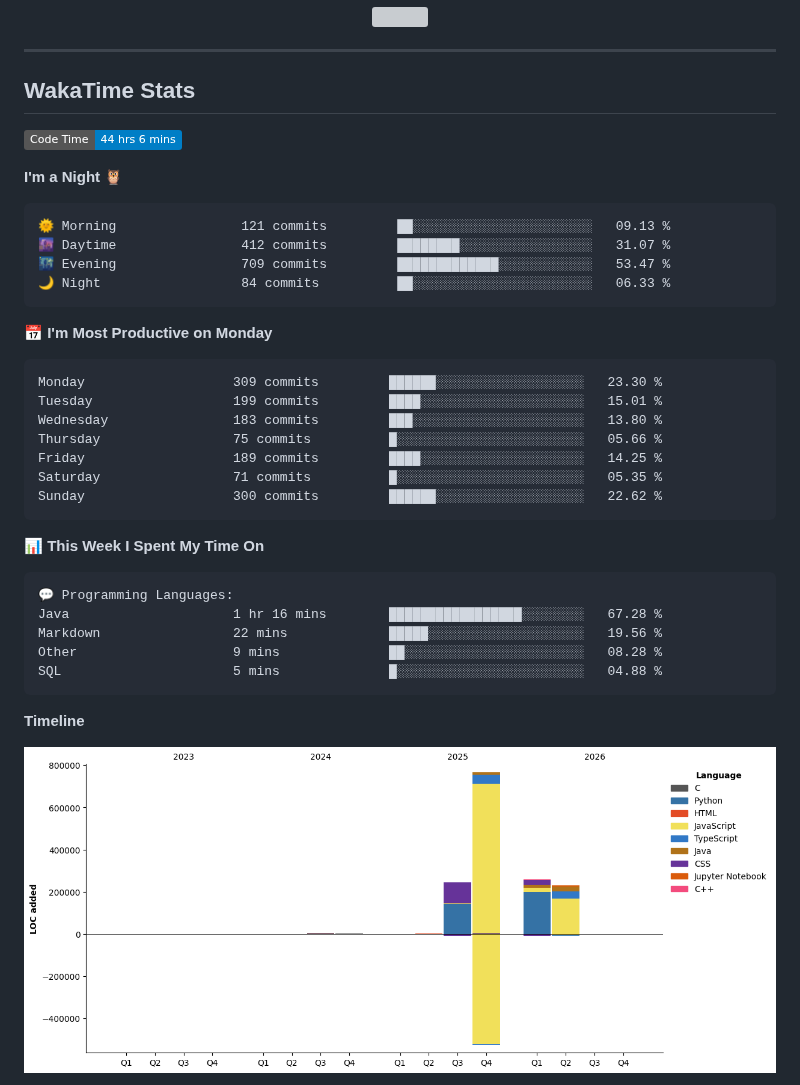
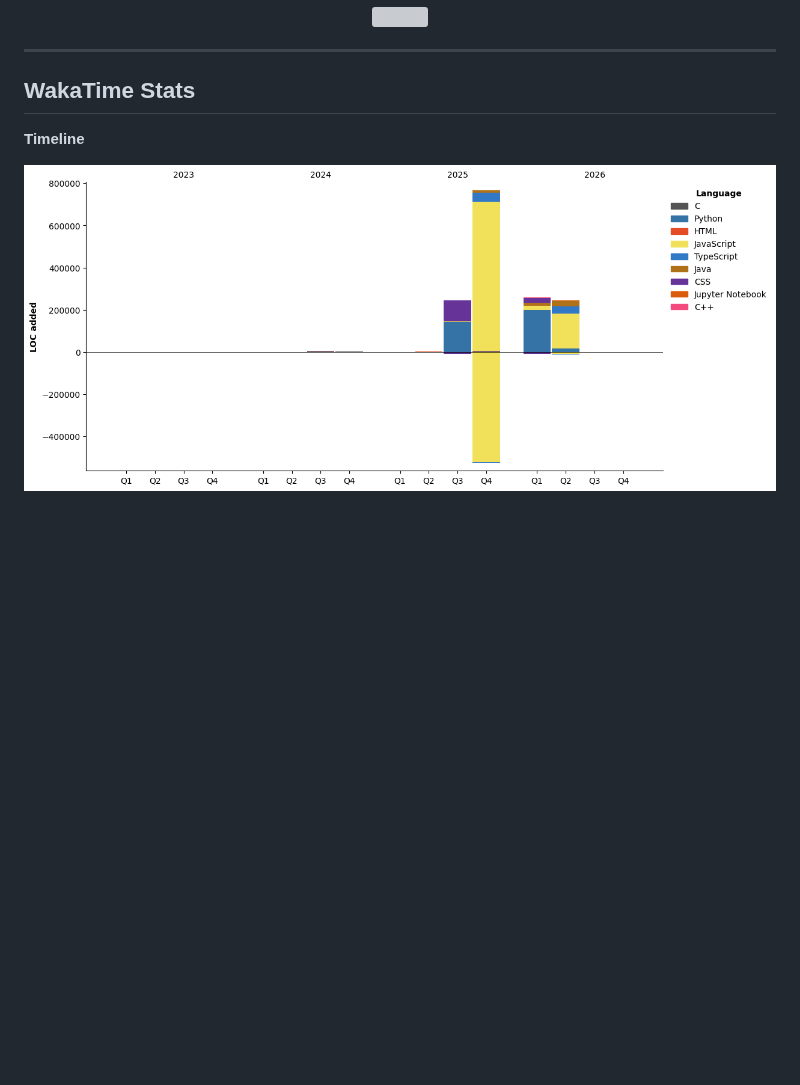
Before and after one commit to sumitahmed/sumitahmed, a Markdown page: README.md, the part around one of its changes. Drawn GitHub-style; pictures changed too: assets/bar_graph.png; badges without logos; blank space fills up the shorter version; grey boxes are pictures that could not be loaded.

````diff
--- a/README.md
+++ b/README.md
@@ -114,39 +114,6 @@
 ## WakaTime Stats
 
 <!--START_SECTION:waka-->
-![Code Time](http://img.shields.io/badge/Code%20Time-44%20hrs%206%20mins-blue?style=flat)
-
-**I'm a Night 🦉**
-
-```text
-🌞 Morning                121 commits         ██░░░░░░░░░░░░░░░░░░░░░░░   09.13 %
-🌆 Daytime                412 commits         ████████░░░░░░░░░░░░░░░░░   31.07 %
-🌃 Evening                709 commits         █████████████░░░░░░░░░░░░   53.47 %
-🌙 Night                  84 commits          ██░░░░░░░░░░░░░░░░░░░░░░░   06.33 %
-```
-📅 **I'm Most Productive on Monday**
-
-```text
-Monday                   309 commits         ██████░░░░░░░░░░░░░░░░░░░   23.30 %
-Tuesday                  199 commits         ████░░░░░░░░░░░░░░░░░░░░░   15.01 %
-Wednesday                183 commits         ███░░░░░░░░░░░░░░░░░░░░░░   13.80 %
-Thursday                 75 commits          █░░░░░░░░░░░░░░░░░░░░░░░░   05.66 %
-Friday                   189 commits         ████░░░░░░░░░░░░░░░░░░░░░   14.25 %
-Saturday                 71 commits          █░░░░░░░░░░░░░░░░░░░░░░░░   05.35 %
-Sunday                   300 commits         ██████░░░░░░░░░░░░░░░░░░░   22.62 %
-```
-
-
-📊 **This Week I Spent My Time On**
-
-```text
-💬 Programming Languages:
-Java                     1 hr 16 mins        █████████████████░░░░░░░░   67.28 %
-Markdown                 22 mins             █████░░░░░░░░░░░░░░░░░░░░   19.56 %
-Other                    9 mins              ██░░░░░░░░░░░░░░░░░░░░░░░   08.28 %
-SQL                      5 mins              █░░░░░░░░░░░░░░░░░░░░░░░░   04.88 %
-```
-
 **Timeline**
 
 ![Lines of Code chart](https://raw.githubusercontent.com/sumitahmed/sumitahmed/main/assets/bar_graph.png)
````
Also changed, not shown: other parts of README.md (+1 -1 lines).
